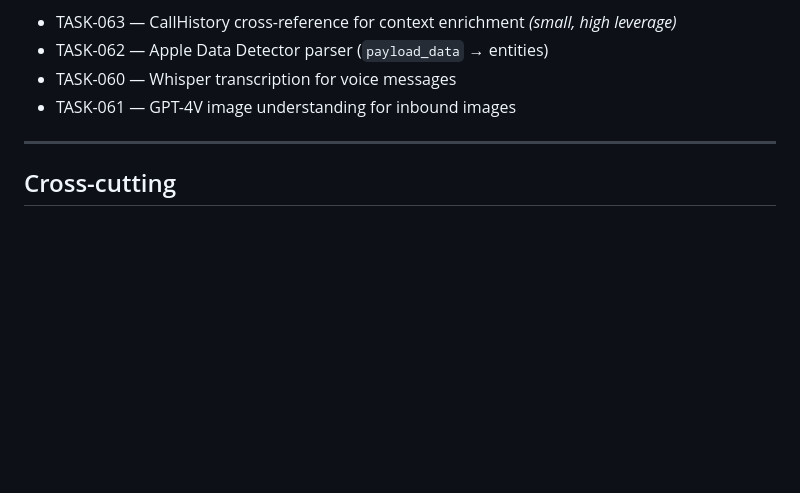
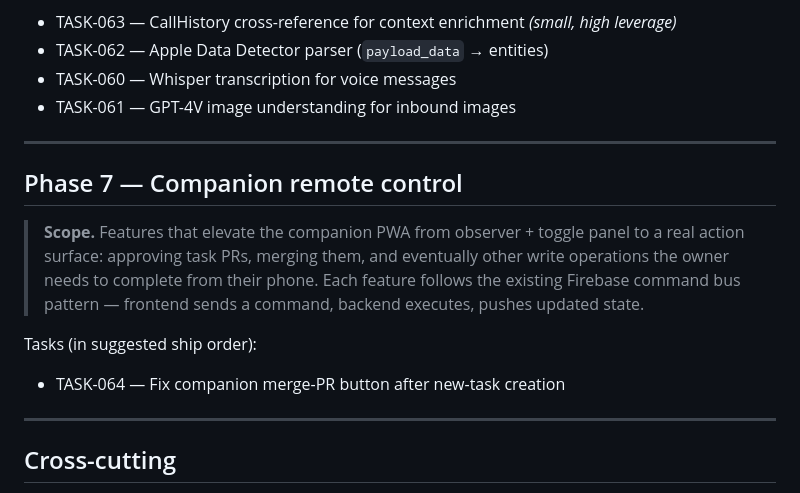
Before and after one commit to ChazzCoin/claude-messages, a Markdown page: tasks/ROADMAP.md, the part around the change. Rendered like a GitHub page; blank space fills up the shorter version.

```diff
--- a/tasks/ROADMAP.md
+++ b/tasks/ROADMAP.md
@@ -105,6 +105,16 @@ Tasks (in suggested ship order):
 
 ---
 
+## Phase 7 — Companion remote control
+
+> **Scope.** Features that elevate the companion PWA from observer + toggle panel to a real action surface: approving task PRs, merging them, and eventually other write operations the owner needs to complete from their phone. Each feature follows the existing Firebase command bus pattern — frontend sends a command, backend executes, pushes updated state.
+
+Tasks (in suggested ship order):
+
+- TASK-064 — Fix companion merge-PR button after new-task creation
+
+---
+
 ## Cross-cutting
 
 Tasks that don't fit a single phase — typically infrastructure that
```
Also changed, not shown: tasks/backlog/TASK-064-companion-merge-pr-button.md (added, +89 -0 lines).
